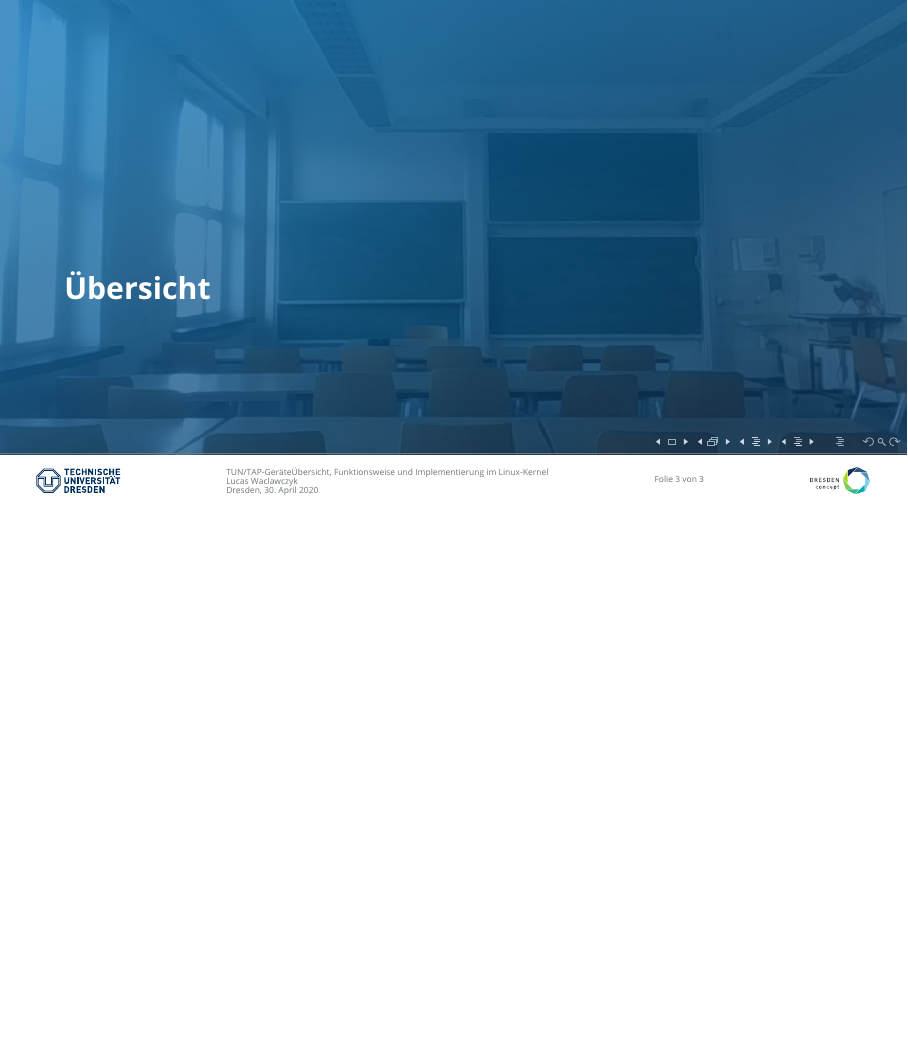
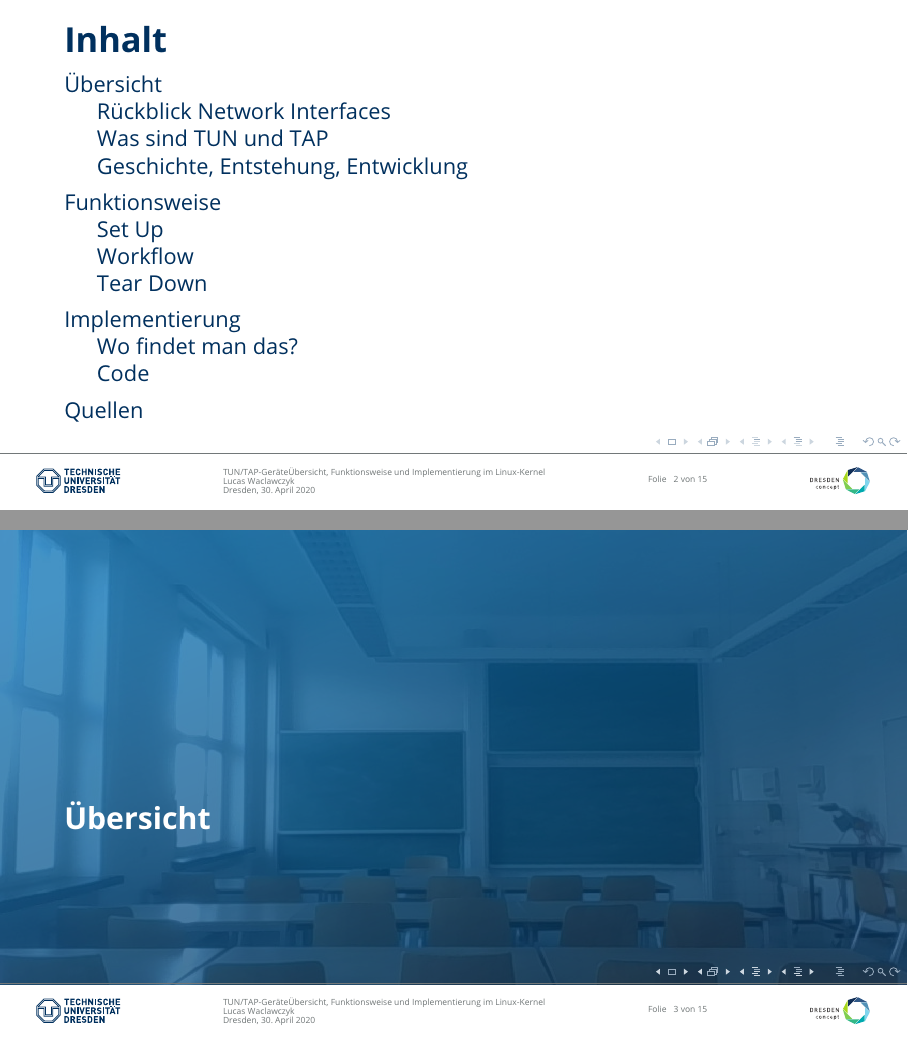
Before and after one commit to lucaswzyk/pres_tun_tap, LaTeX slides (latex/tun_tap.tex): page 3 of 3 before the commit and pages 2 and 3 of 17 after it, the two joined at a grey line, the shorter picture padded with empty space. The pictures show the PDF file latex/tun_tap.pdf that the author committed with the source.

Commit message:
Basic structure and some first notes

```diff
--- a/latex/tun_tap.tex
+++ b/latex/tun_tap.tex
@@ -28,3 +29,35 @@
 	\frame{\frametitle{Inhalt}\tableofcontents}
 
 	\section{Übersicht}
+	\subsection{Rückblick Network Interfaces}
+	\begin{frame}{Rückblick Network Interfaces}
+		\begin{multicols}{2}
+			\begin{itemize}
+				\setlength{\itemsep}{1em}
+				\item Interface = Schnittstelle
+				\item muss nicht physisch sein\\(Virtual Network Interface)
+			\end{itemize}
+			\only<1>{
+				\includegraphics[width=\linewidth]{network_interface}
+			}
+			\only<2>{
+				\includegraphics[width=\linewidth]{network_interface_colored}
+			}
+		\end{multicols}
+	\end{frame}
+
+	\subsection{Was sind TUN und TAP}
+	\begin{frame}{Was sind TUN und TAP}
+		\begin{itemize}
+			\item Virtual Network Interfaces
+			\item Linux
+			\item \textit{OS $ \leftrightarrow $ Anwendung} statt \textit{physische Verbindung $ \leftrightarrow $ Hardware}
+		\end{itemize}
+	\end{frame}
+
+	\subsection{Geschichte, Entstehung, Entwicklung}
+	\begin{frame}{Geschichte, Entstehung, Entwicklung}
+		höchstens drei Folien
+	\end{frame}
+
+	\section{Funktionsweise}
@@ -30,0 +79,8 @@
+	\section{Implementierung}
+	\subsection{Wo findet man das?}
+	\begin{frame}{Wo findet man das?}
+		Wo findet man Kernel Code, wo TUN / TAP Code, Erwähnung /dev/net/tun
+	\end{frame}
+
+	\subsection{Code}
+	\begin{frame}{Code}
```
Also changed, not shown: latex/tun_tap.pdf, latex/tun_tap.tex (27 more changed lines), 6 other files.
